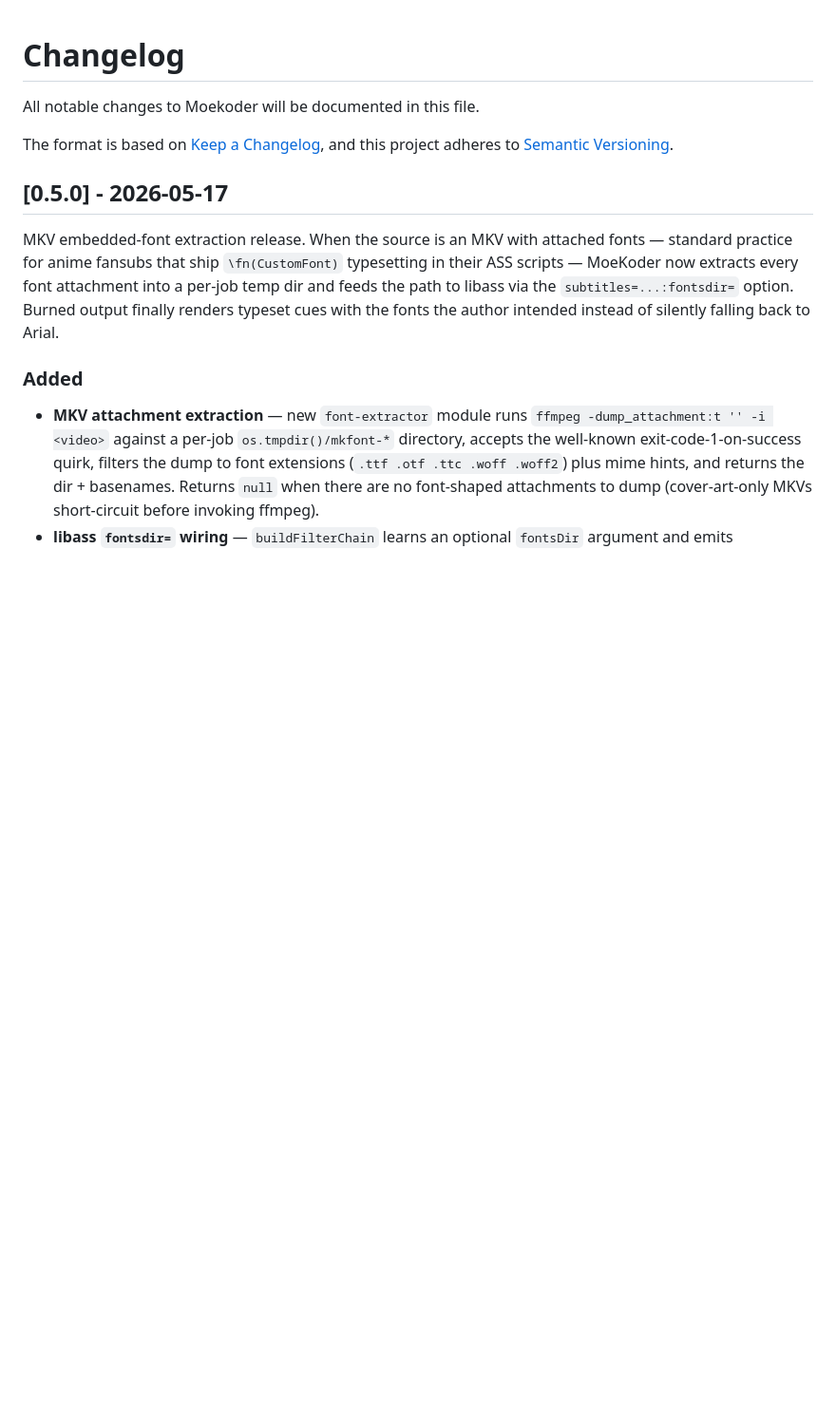
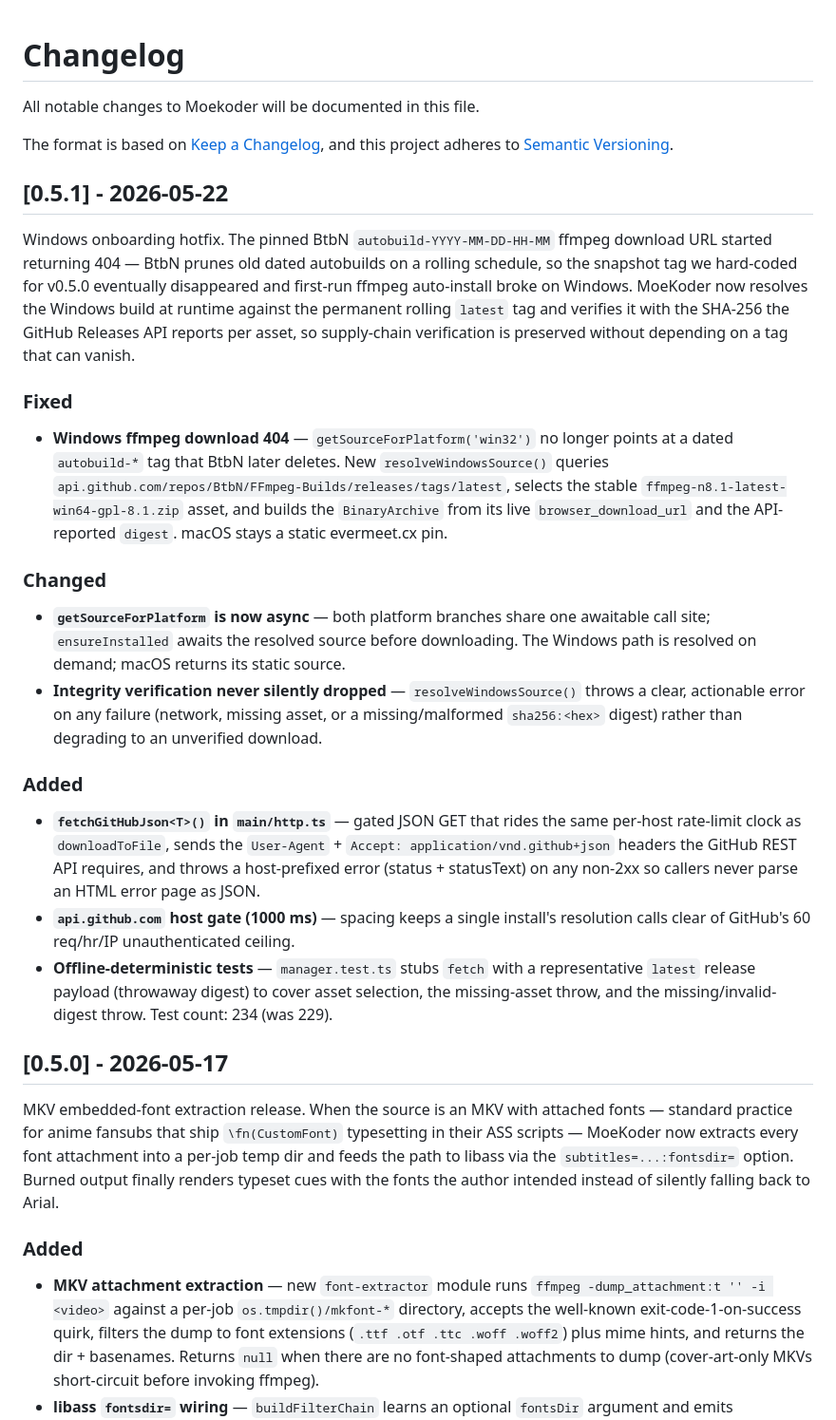
Before and after one commit to Shironex/moekoder, a Markdown page: CHANGELOG.md, the part around the change. Shown at 95% size. Drawn GitHub-style; blank space fills up the shorter version.

Commit message:
docs(changelog): add v0.5.1 Windows ffmpeg download hotfix

```diff
--- a/CHANGELOG.md
+++ b/CHANGELOG.md
@@ -3,6 +3,25 @@
 All notable changes to Moekoder will be documented in this file.
 
 The format is based on [Keep a Changelog](https://keepachangelog.com/en/1.1.0/), and this project adheres to [Semantic Versioning](https://semver.org/spec/v2.0.0.html).
+
+## [0.5.1] - 2026-05-22
+
+Windows onboarding hotfix. The pinned BtbN `autobuild-YYYY-MM-DD-HH-MM` ffmpeg download URL started returning 404 — BtbN prunes old dated autobuilds on a rolling schedule, so the snapshot tag we hard-coded for v0.5.0 eventually disappeared and first-run ffmpeg auto-install broke on Windows. MoeKoder now resolves the Windows build at runtime against the permanent rolling `latest` tag and verifies it with the SHA-256 the GitHub Releases API reports per asset, so supply-chain verification is preserved without depending on a tag that can vanish.
+
+### Fixed
+
+- **Windows ffmpeg download 404** — `getSourceForPlatform('win32')` no longer points at a dated `autobuild-*` tag that BtbN later deletes. New `resolveWindowsSource()` queries `api.github.com/repos/BtbN/FFmpeg-Builds/releases/tags/latest`, selects the stable `ffmpeg-n8.1-latest-win64-gpl-8.1.zip` asset, and builds the `BinaryArchive` from its live `browser_download_url` and the API-reported `digest`. macOS stays a static evermeet.cx pin.
+
+### Changed
+
+- **`getSourceForPlatform` is now async** — both platform branches share one awaitable call site; `ensureInstalled` awaits the resolved source before downloading. The Windows path is resolved on demand; macOS returns its static source.
+- **Integrity verification never silently dropped** — `resolveWindowsSource()` throws a clear, actionable error on any failure (network, missing asset, or a missing/malformed `sha256:<hex>` digest) rather than degrading to an unverified download.
+
+### Added
+
+- **`fetchGitHubJson<T>()` in `main/http.ts`** — gated JSON GET that rides the same per-host rate-limit clock as `downloadToFile`, sends the `User-Agent` + `Accept: application/vnd.github+json` headers the GitHub REST API requires, and throws a host-prefixed error (status + statusText) on any non-2xx so callers never parse an HTML error page as JSON.
+- **`api.github.com` host gate (1000 ms)** — spacing keeps a single install's resolution calls clear of GitHub's 60 req/hr/IP unauthenticated ceiling.
+- **Offline-deterministic tests** — `manager.test.ts` stubs `fetch` with a representative `latest` release payload (throwaway digest) to cover asset selection, the missing-asset throw, and the missing/invalid-digest throw. Test count: 234 (was 229).
 
 ## [0.5.0] - 2026-05-17
 
```
